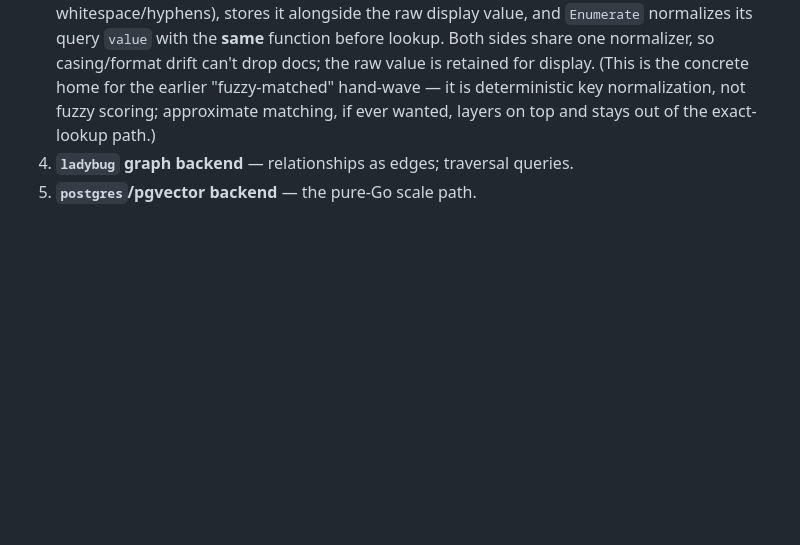
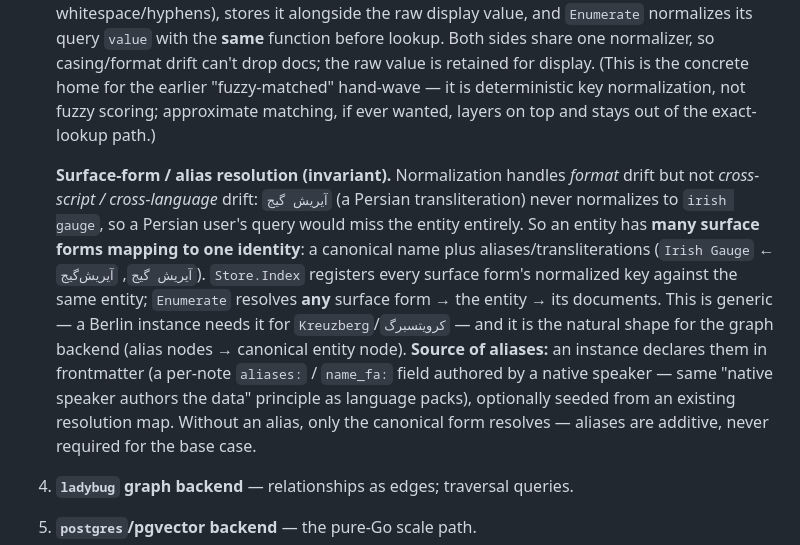
Before and after one commit to yaad-index/yaad-grove, a Markdown page: adr/0019-pluggable-retrieval-store.md, the part around the change. GitHub-like rendering; blank space fills up the shorter version.

Commit message:
docs(adr): 0019 — add surface-form/alias resolution to Enumerate (cross-script matching)

```diff
--- a/adr/0019-pluggable-retrieval-store.md
+++ b/adr/0019-pluggable-retrieval-store.md
@@ -117,6 +117,8 @@ serve:
 2. **`sqlite` backend** — persistence; proves the cgo/build-tag boundary.
 3. **`Enumerate` + the `kb_enumerate` tool** — fixes the under-recall query class (the whole point). Demonstrated on "which episodes cover game X".
    **Normalization contract (invariant):** frontmatter values drift across a KB (`Irish Gauge` vs `irish-gauge` vs `IRISH GAUGE`), so `Enumerate` must not match raw strings. `Store.Index` computes a **normalized key** for each dimension value on the way in (Unicode-fold → lowercase → trim → collapse internal whitespace/hyphens), stores it alongside the raw display value, and `Enumerate` normalizes its query `value` with the **same** function before lookup. Both sides share one normalizer, so casing/format drift can't drop docs; the raw value is retained for display. (This is the concrete home for the earlier "fuzzy-matched" hand-wave — it is deterministic key normalization, not fuzzy scoring; approximate matching, if ever wanted, layers on top and stays out of the exact-lookup path.)
+
+   **Surface-form / alias resolution (invariant).** Normalization handles *format* drift but not *cross-script / cross-language* drift: `آیریش گیج` (a Persian transliteration) never normalizes to `irish gauge`, so a Persian user's query would miss the entity entirely. So an entity has **many surface forms mapping to one identity**: a canonical name plus aliases/transliterations (`Irish Gauge` ← `آیریش گیج`, `آیریش‌گیج`). `Store.Index` registers every surface form's normalized key against the same entity; `Enumerate` resolves **any** surface form → the entity → its documents. This is generic — a Berlin instance needs it for `Kreuzberg`/`کرویتسبرگ` — and it is the natural shape for the graph backend (alias nodes → canonical entity node). **Source of aliases:** an instance declares them in frontmatter (a per-note `aliases:` / `name_fa:` field authored by a native speaker — same "native speaker authors the data" principle as language packs), optionally seeded from an existing resolution map. Without an alias, only the canonical form resolves — aliases are additive, never required for the base case.
 4. **`ladybug` graph backend** — relationships as edges; traversal queries.
 5. **`postgres`/pgvector backend** — the pure-Go scale path.
 
```
